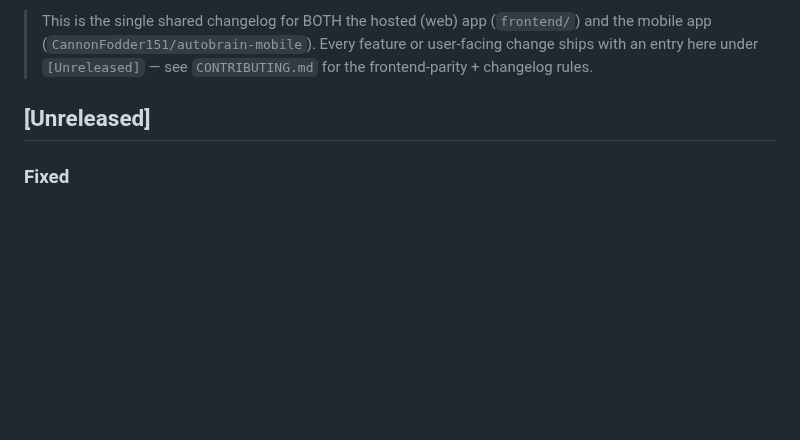
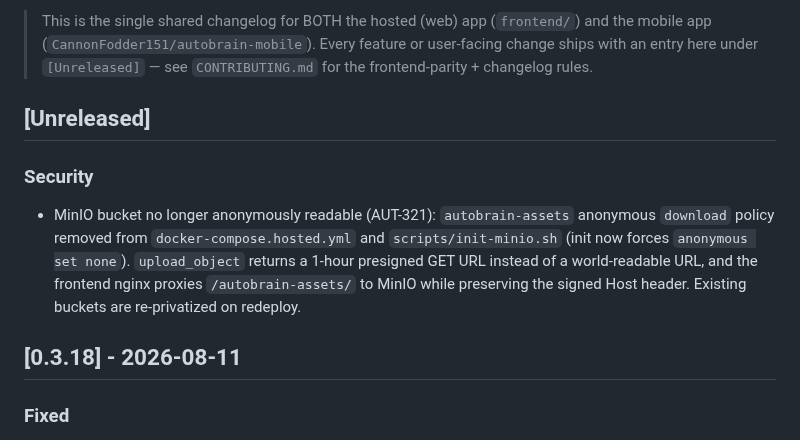
Before and after one commit to CannonFodder151/autobrainservice-website, a Markdown page: CHANGELOG.md, the part around the change. GitHub-like rendering; blank space fills up the shorter version.

Commit message:
Changelog: sync release notes from autobrain

```diff
--- a/CHANGELOG.md
+++ b/CHANGELOG.md
@@ -20,7 +20,13 @@ Format follows [Keep a Changelog](https://keepachangelog.com/).
 
 
 
+
 ## [Unreleased]
+
+### Security
+- MinIO bucket no longer anonymously readable (AUT-321): `autobrain-assets` anonymous `download` policy removed from `docker-compose.hosted.yml` and `scripts/init-minio.sh` (init now forces `anonymous set none`). `upload_object` returns a 1-hour presigned GET URL instead of a world-readable URL, and the frontend nginx proxies `/autobrain-assets/` to MinIO while preserving the signed Host header. Existing buckets are re-privatized on redeploy.
+
+## [0.3.18] - 2026-08-11
 
 ### Fixed
 - Frontend nginx now re-resolves the `backend` upstream via Docker's embedded
```
